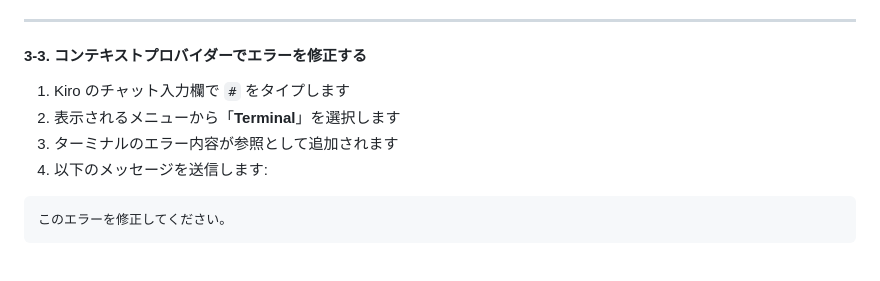
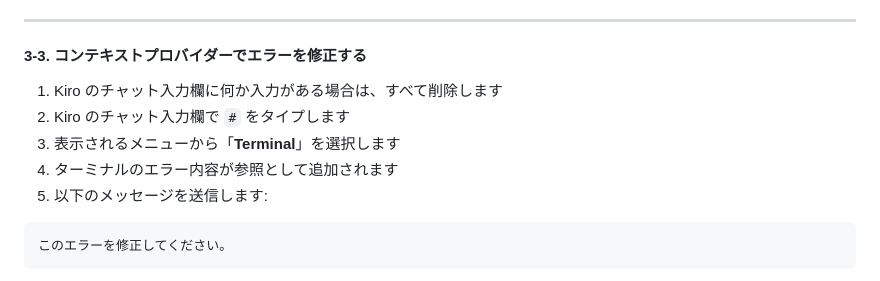
Before and after one commit to tetsuo-nobe/kiro-work, a Markdown page: basic/README.md, the part around the change. Drawn GitHub-style.

````diff
--- a/basic/README.md
+++ b/basic/README.md
@@ -292,10 +292,11 @@ python3 hello.py
 
 #### 3-3. コンテキストプロバイダーでエラーを修正する
 
-1. Kiro のチャット入力欄で `#` をタイプします
-2. 表示されるメニューから「**Terminal**」を選択します
-3. ターミナルのエラー内容が参照として追加されます
-4. 以下のメッセージを送信します:
+1. Kiro のチャット入力欄に何か入力がある場合は、すべて削除します
+2. Kiro のチャット入力欄で `#` をタイプします
+3. 表示されるメニューから「**Terminal**」を選択します
+4. ターミナルのエラー内容が参照として追加されます
+5. 以下のメッセージを送信します:
 
 ```
 このエラーを修正してください。
````
